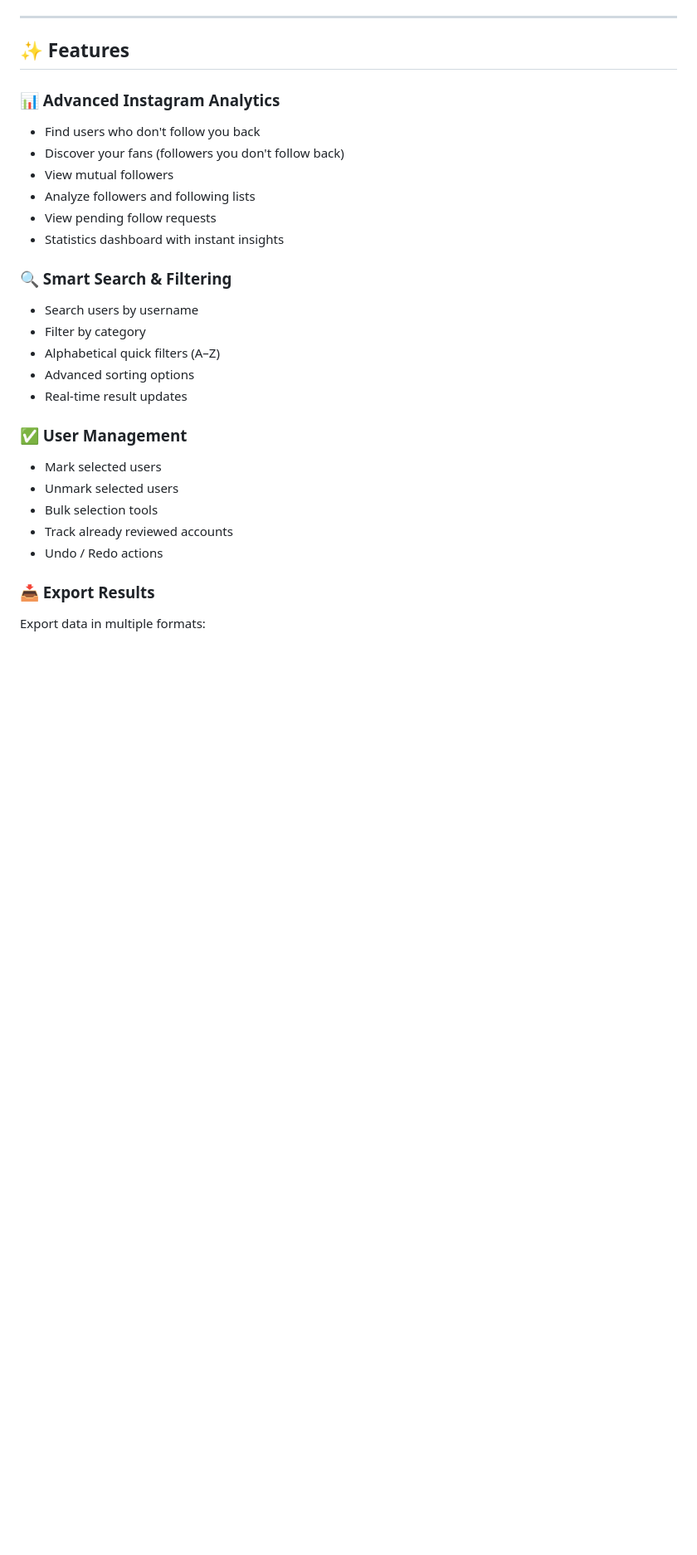
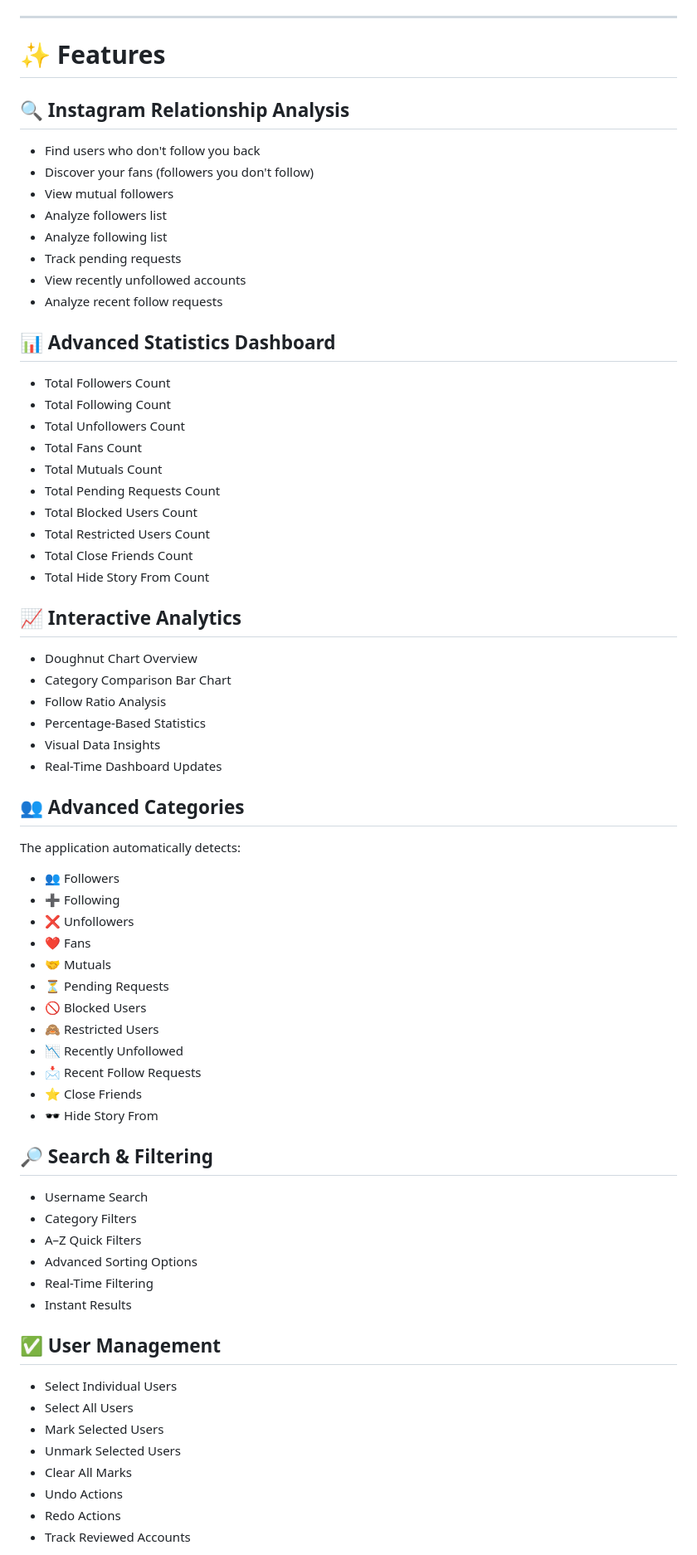
Before and after one commit to amaldev-ts/instagram-unfollowers, a Markdown page: README.md, the part around one of its changes. Shown at 83% size. Drawn GitHub-style; blank space fills up the shorter version.

Commit message:
add more features and edit README

```diff
--- a/README.md
+++ b/README.md
@@ -12,33 +12,75 @@ A modern, privacy-focused web application that analyzes your Instagram data expo
 
 ---
 
-## ✨ Features
+# ✨ Features
 
-### 📊 Advanced Instagram Analytics
+## 🔍 Instagram Relationship Analysis
 
 * Find users who don't follow you back
-* Discover your fans (followers you don't follow back)
+* Discover your fans (followers you don't follow)
 * View mutual followers
-* Analyze followers and following lists
-* View pending follow requests
-* Statistics dashboard with instant insights
+* Analyze followers list
+* Analyze following list
+* Track pending requests
+* View recently unfollowed accounts
+* Analyze recent follow requests
 
-### 🔍 Smart Search & Filtering
+## 📊 Advanced Statistics Dashboard
 
-* Search users by username
-* Filter by category
-* Alphabetical quick filters (A–Z)
-* Advanced sorting options
-* Real-time result updates
+* Total Followers Count
+* Total Following Count
+* Total Unfollowers Count
+* Total Fans Count
+* Total Mutuals Count
+* Total Pending Requests Count
+* Total Blocked Users Count
+* Total Restricted Users Count
+* Total Close Friends Count
+* Total Hide Story From Count
 
-### ✅ User Management
+## 📈 Interactive Analytics
 
-* Mark selected users
-* Unmark selected users
-* Bulk selection tools
-* Track already reviewed accounts
-* Undo / Redo actions
+* Doughnut Chart Overview
+* Category Comparison Bar Chart
+* Follow Ratio Analysis
+* Percentage-Based Statistics
+* Visual Data Insights
+* Real-Time Dashboard Updates
 
-### 📥 Export Results
+## 👥 Advanced Categories
 
-Export data in multiple formats:
+The application automatically detects:
+
+* 👥 Followers
+* ➕ Following
+* ❌ Unfollowers
+* ❤️ Fans
+* 🤝 Mutuals
+* ⏳ Pending Requests
+* 🚫 Blocked Users
+* 🙈 Restricted Users
+* 📉 Recently Unfollowed
+* 📩 Recent Follow Requests
+* ⭐ Close Friends
+* 🕶️ Hide Story From
+
+## 🔎 Search & Filtering
+
+* Username Search
+* Category Filters
+* A–Z Quick Filters
+* Advanced Sorting Options
+* Real-Time Filtering
+* Instant Results
+
+## ✅ User Management
+
+* Select Individual Users
+* Select All Users
+* Mark Selected Users
+* Unmark Selected Users
+* Clear All Marks
+* Undo Actions
+* Redo Actions
+* Track Reviewed Accounts
+
```
Also changed, not shown: other parts of README.md (+116 -54 lines).
